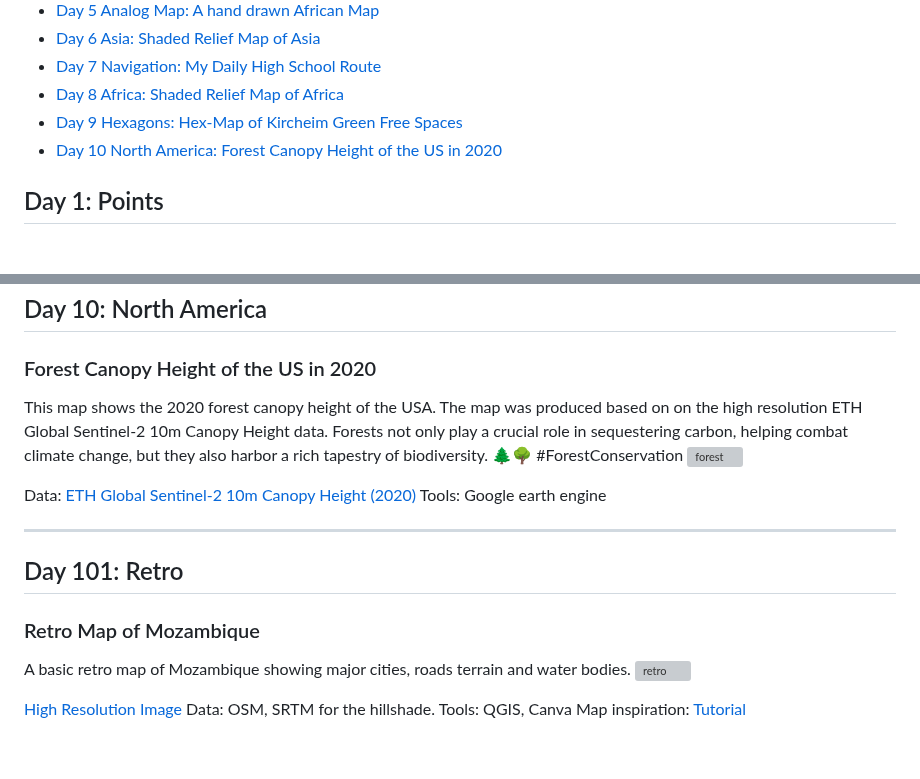
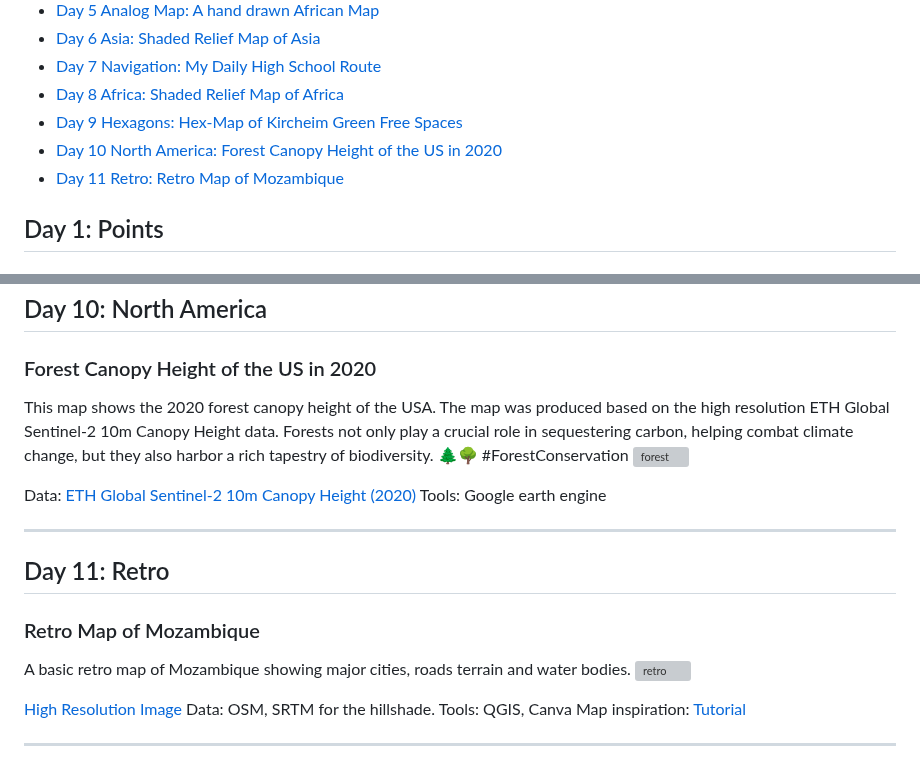
Before and after one commit to BoineeloMoyo/30DayMapChallenge_2023, a Markdown page: README.md, 2 parts joined by grey strips. Rendered like a GitHub page; grey boxes are pictures that could not be loaded.

```diff
--- a/README.md
+++ b/README.md
@@ -15,6 +15,7 @@
 - [Day 8 Africa: Shaded Relief Map of Africa](#day-8-africa)
 - [Day 9 Hexagons: Hex-Map of Kircheim Green Free Spaces](#day-9-hexagons)
 - [Day 10 North America: Forest Canopy Height of the US in 2020](#day-10-north-america)
+- [Day 11 Retro: Retro Map of Mozambique](#day-11-retro)
 
 ## Day 1: Points
 ### Botswana Diamond Mines
@@ -100,7 +101,7 @@ Tools: QGIS, Canva
 
 ## Day 10: North America
 ### Forest Canopy Height of the US in 2020
-This map shows the 2020 forest canopy height of the USA. The map was produced based on on the high resolution ETH Global Sentinel-2 10m Canopy Height data. Forests not only play a crucial role in sequestering carbon, helping combat climate change, but they also harbor a rich tapestry of biodiversity. 🌲🌳 #ForestConservation
+This map shows the 2020 forest canopy height of the USA. The map was produced based on the high resolution ETH Global Sentinel-2 10m Canopy Height data. Forests not only play a crucial role in sequestering carbon, helping combat climate change, but they also harbor a rich tapestry of biodiversity. 🌲🌳 #ForestConservation
 ![forest](https://github.com/BoineeloMoyo/-30DayMapChallenge_2023/blob/main/Challenge_Material/Day-10_NorthAmerica/foresr%20canopy%20usa.png)
 
 Data: [ETH Global Sentinel-2 10m Canopy Height (2020)](https://gee-community-catalog.org/projects/canopy/)
@@ -108,7 +109,8 @@ Tools: Google earth engine
 
 
 ---
-## Day 101: Retro
+
+## Day 11: Retro
 ### Retro Map of Mozambique
 
 A basic retro map of Mozambique showing major cities, roads terrain and water bodies.
@@ -118,3 +120,6 @@ A basic retro map of Mozambique showing major cities, roads terrain and water bo
 Data: OSM, SRTM for the hillshade.
 Tools: QGIS, Canva
 Map inspiration: [Tutorial](https://www.youtube.com/watch?v=Srg0_TPsvBw&list=PLvf3n7WN1okoeKM8aIqRgyoI6pRHOiwh_&index=13)
+
+
+---
```
